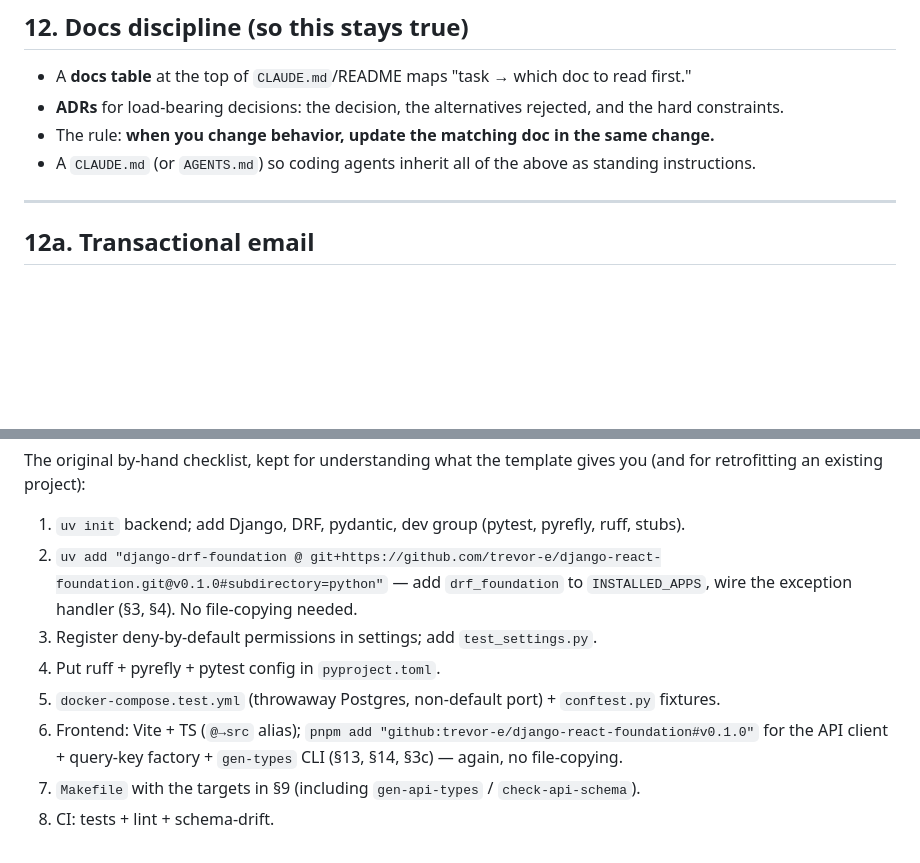
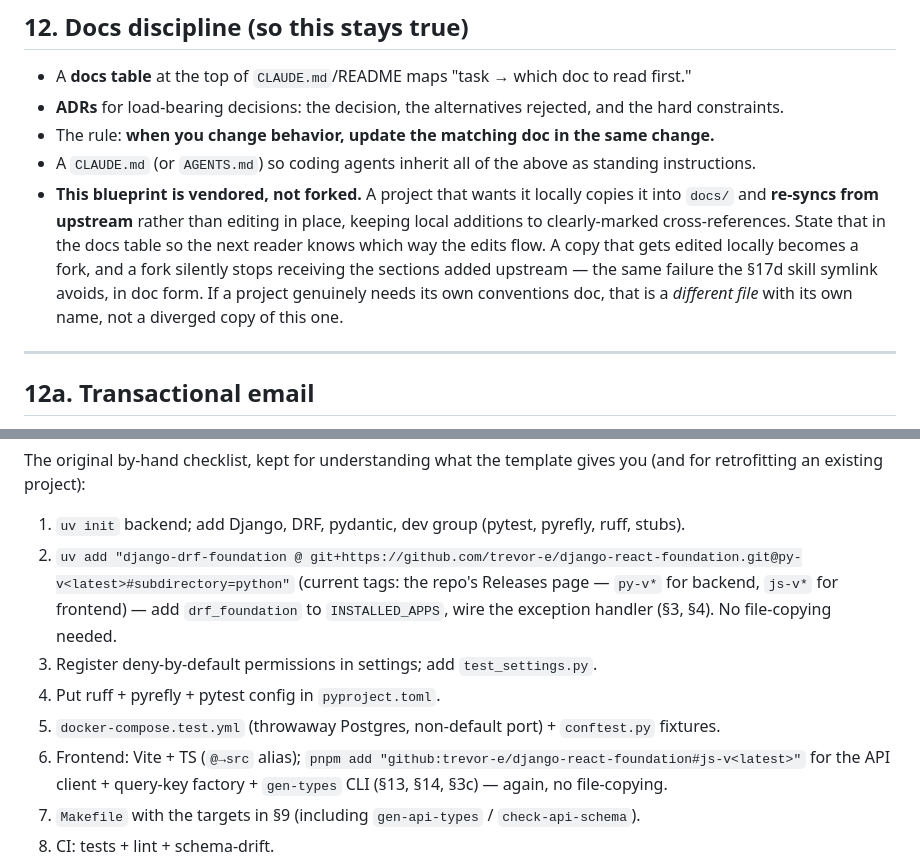
Before and after one commit to trevor-e/django-react-foundation, a Markdown page: docs/blueprint.md, 2 parts joined by grey strips. Drawn GitHub-style; blank space fills up the shorter version.

Commit message:
docs(blueprint): unrot §15's pins, and write down that this doc is vendored not forked
Two drift findings from auditing whether this doc is still used.

§15's by-hand checklist still told a new project to install `@v0.1.0` / `#v0.1.0` —
nineteen releases stale, and the kind of thing someone copy-pastes. Replaced with
`py-v<latest>` / `js-v<latest>` and a pointer to the Releases page rather than today's
numbers, which would rot exactly the same way.

§12 never stated the vendor-and-re-sync convention, even though two projects vendor this
file and the whole convention lives in one of their CLAUDE.md files. That omission has a
cost: one consumer's copy was edited in place until it became a fork, and it has since
silently missed §1c, §4b, §8a/8b, §11a/11b, §12a, §13a, §16 and §17 — including the two
sections describing things that project actually does (serving MCP, using OpenSpec). It is
442 lines against this file's 923.

So §12 now says which way the edits flow, and says that a project needing its own
conventions doc should give it its own name rather than diverging a copy of this one. Same
failure mode as a copied-instead-of-symlinked skill (§17d), in doc form.

Docs only.

Co-Authored-By: Claude Opus 5 (1M context) <noreply@anthropic.com>

```diff
--- a/docs/blueprint.md
+++ b/docs/blueprint.md
@@ -530,6 +530,14 @@ shape passes — `curl -H 'Host: healthcheck.railway.app' http://localhost:8000/
 - The rule: **when you change behavior, update the matching doc in the same change.**
 - A `CLAUDE.md` (or `AGENTS.md`) so coding agents inherit all of the above as standing
   instructions.
+- **This blueprint is vendored, not forked.** A project that wants it locally copies it
+  into `docs/` and **re-syncs from upstream** rather than editing in place, keeping local
+  additions to clearly-marked cross-references. State that in the docs table so the next
+  reader knows which way the edits flow. A copy that gets edited locally becomes a fork,
+  and a fork silently stops receiving the sections added upstream — the same failure the
+  §17d skill symlink avoids, in doc form. If a project genuinely needs its own
+  conventions doc, that is a *different file* with its own name, not a diverged copy of
+  this one.
 
 ---
 
@@ -694,13 +702,14 @@ The original by-hand checklist, kept for understanding what the template gives y
 (and for retrofitting an existing project):
 
 1. `uv init` backend; add Django, DRF, pydantic, dev group (pytest, pyrefly, ruff, stubs).
-2. `uv add "django-drf-foundation @ git+https://github.com/trevor-e/django-react-foundation.git@v0.1.0#subdirectory=python"`
+2. `uv add "django-drf-foundation @ git+https://github.com/trevor-e/django-react-foundation.git@py-v<latest>#subdirectory=python"`
+   (current tags: the repo's Releases page — `py-v*` for backend, `js-v*` for frontend)
    — add `drf_foundation` to `INSTALLED_APPS`, wire the exception handler (§3, §4). No
    file-copying needed.
 3. Register deny-by-default permissions in settings; add `test_settings.py`.
 4. Put ruff + pyrefly + pytest config in `pyproject.toml`.
 5. `docker-compose.test.yml` (throwaway Postgres, non-default port) + `conftest.py` fixtures.
-6. Frontend: Vite + TS (`@→src` alias); `pnpm add "github:trevor-e/django-react-foundation#v0.1.0"`
+6. Frontend: Vite + TS (`@→src` alias); `pnpm add "github:trevor-e/django-react-foundation#js-v<latest>"`
    for the API client + query-key factory + `gen-types` CLI (§13, §14, §3c) — again, no
    file-copying.
 7. `Makefile` with the targets in §9 (including `gen-api-types` / `check-api-schema`).
```
